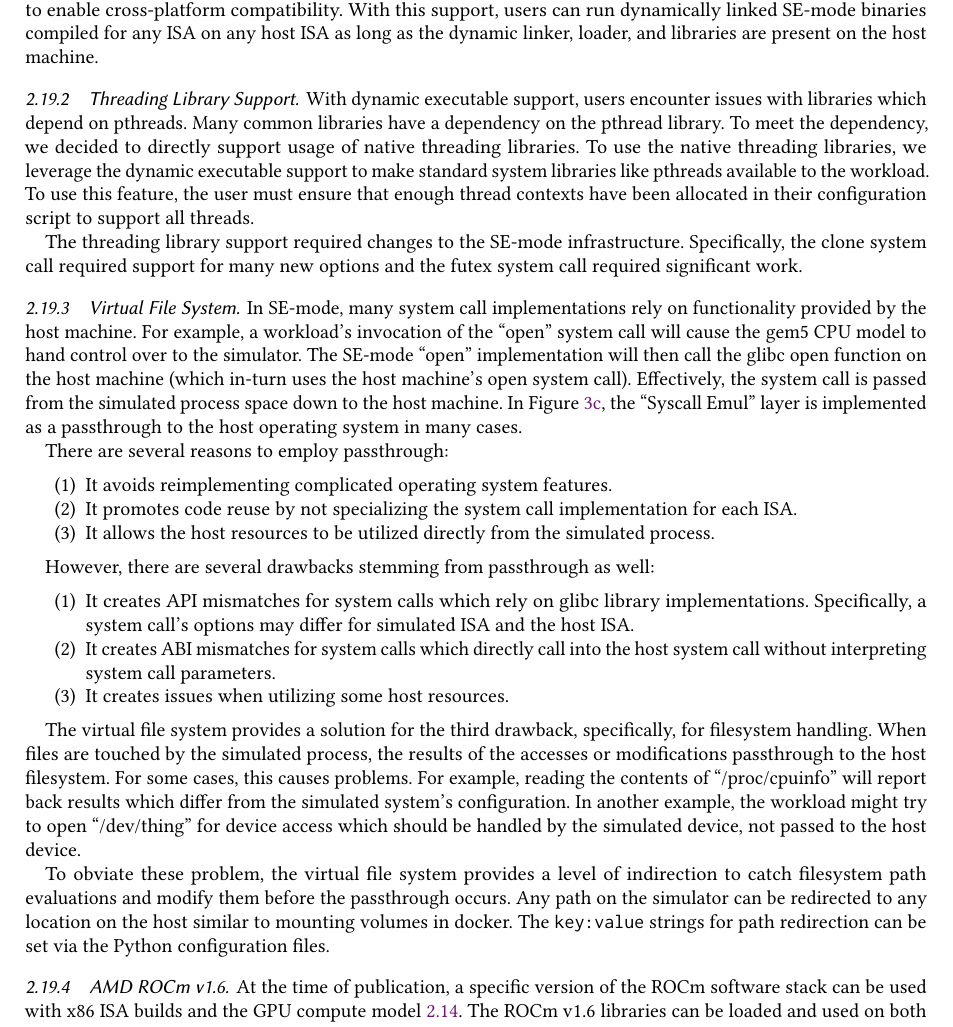
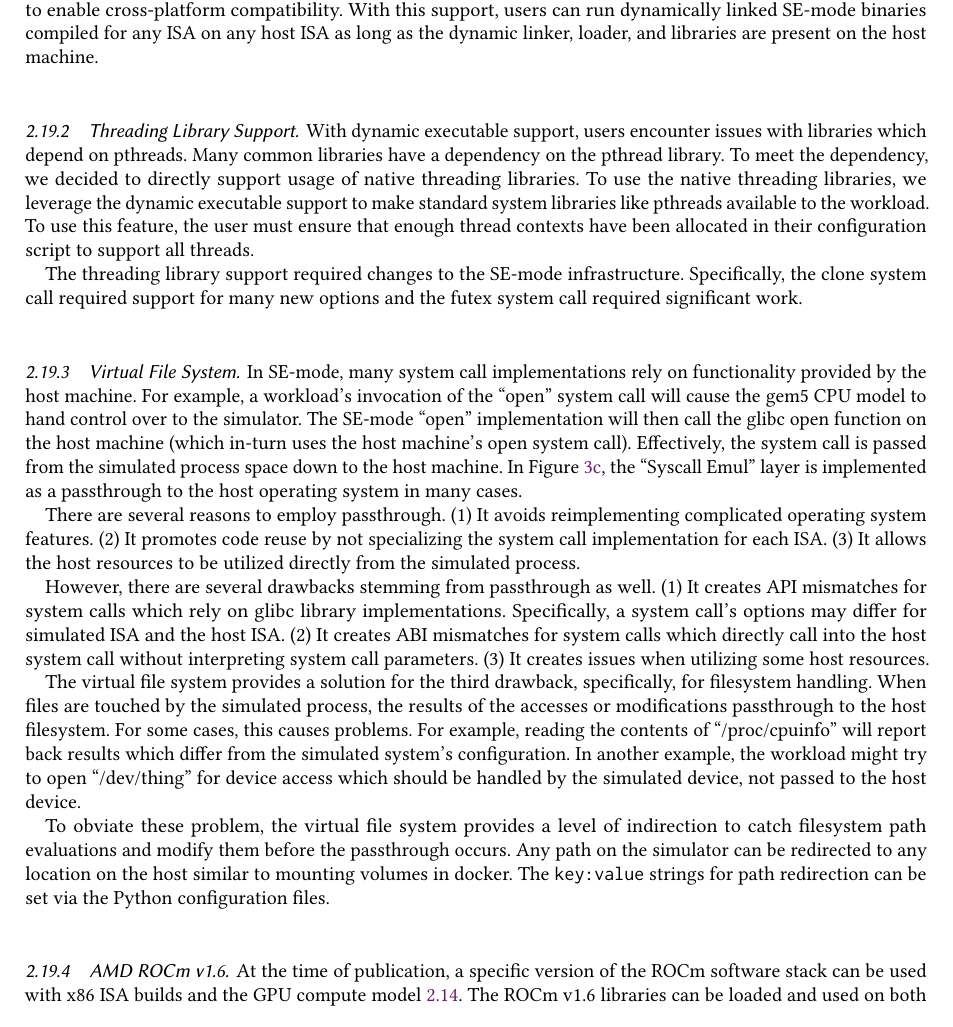
Before and after one commit to darchr/gem5-20-paper, a LaTeX paper (main.tex, which reads changes/syscall-emulation-improvements.tex): part of page 23 of 30, cut so that both start at the same text. Compiled offline with pdfLaTeX.

Commit message:
Update SE mode to remove enumerations
Signed-off-by: Jason Lowe-Power <jason@lowepower.com>

```diff
--- a/changes/syscall-emulation-improvements.tex
+++ b/changes/syscall-emulation-improvements.tex
@@ -47,19 +47,9 @@ The SE-mode ``open'' implementation will then call the glibc open function on th
 Effectively, the system call is passed from the simulated process space down to the host machine.
 In Figure~\ref{fig:gem5-fs-se}, the ``Syscall Emul'' layer is implemented as a passthrough to the host operating system in many cases.
 
-There are several reasons to employ passthrough:
-\begin{enumerate}
-    \item It avoids reimplementing complicated operating system features.
-    \item It promotes code reuse by not specializing the system call implementation for each ISA.
-    \item It allows the host resources to be utilized directly from the simulated process.
-\end{enumerate}
+There are several reasons to employ passthrough. (1) It avoids reimplementing complicated operating system features. (2) It promotes code reuse by not specializing the system call implementation for each ISA. (3) It allows the host resources to be utilized directly from the simulated process.
 
-However, there are several drawbacks stemming from passthrough as well:
-\begin{enumerate}
-    \item It creates API mismatches for system calls which rely on glibc library implementations. Specifically, a system call's options may differ for simulated ISA and the host ISA.
-    \item It creates ABI mismatches for system calls which directly call into the host system call without interpreting system call parameters.
-    \item It creates issues when utilizing some host resources.
-\end{enumerate}
+However, there are several drawbacks stemming from passthrough as well. (1) It creates API mismatches for system calls which rely on glibc library implementations. Specifically, a system call's options may differ for simulated ISA and the host ISA. (2) It creates ABI mismatches for system calls which directly call into the host system call without interpreting system call parameters. (3) It creates issues when utilizing some host resources.
 
 The virtual file system provides a solution for the third drawback, specifically, for filesystem handling.
 When files are touched by the simulated process, the results of the accesses or modifications passthrough to the host filesystem.
```
